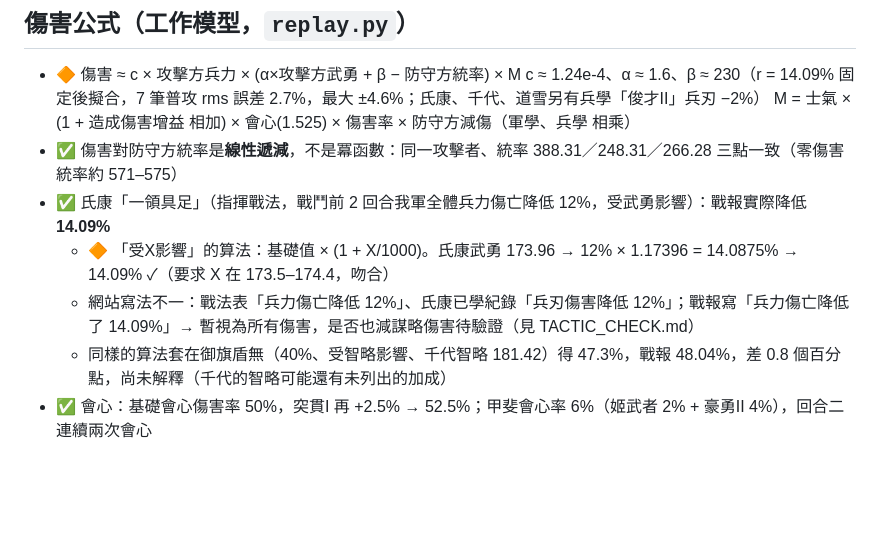
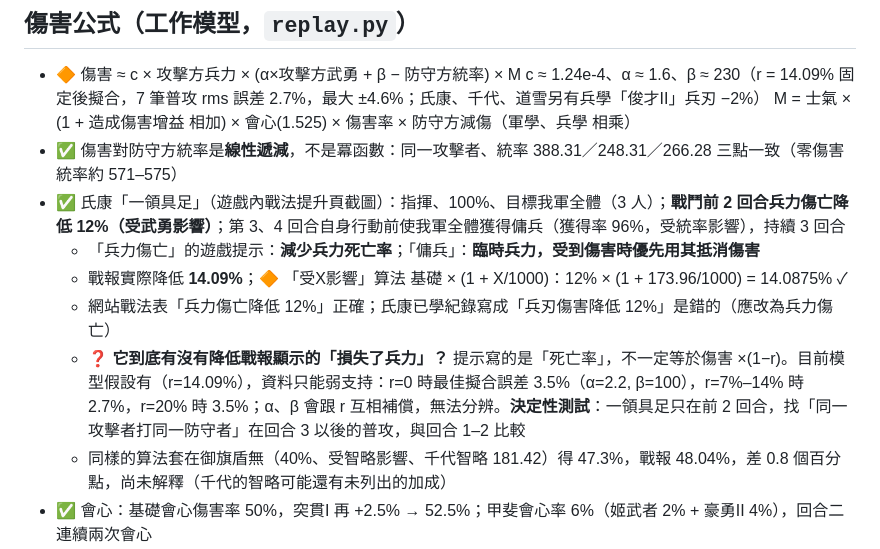
Before and after one commit to ccpcdenny/Test, a Markdown page: nobudb/MECHANICS.md, the part around the change. Rendered like a GitHub page; blank space fills up the shorter version.

```diff
--- a/nobudb/MECHANICS.md
+++ b/nobudb/MECHANICS.md
@@ -65,9 +65,11 @@
   c ≈ 1.24e-4、α ≈ 1.6、β ≈ 230（r = 14.09% 固定後擬合，7 筆普攻 rms 誤差 2.7%，最大 ±4.6%；氏康、千代、道雪另有兵學「俊才II」兵刃 −2%）
   M = 士氣 × (1 + 造成傷害增益 相加) × 會心(1.525) × 傷害率 × 防守方減傷（軍學、兵學 相乘）
 - ✅ 傷害對防守方統率是**線性遞減**，不是冪函數：同一攻擊者、統率 388.31／248.31／266.28 三點一致（零傷害統率約 571–575）
-- ✅ 氏康「一領具足」（指揮戰法，戰鬥前 2 回合我軍全體兵力傷亡降低 12%，受武勇影響）：戰報實際降低 **14.09%**
-  - 🔶 「受X影響」的算法：基礎值 × (1 + X/1000)。氏康武勇 173.96 → 12% × 1.17396 = 14.0875% → 14.09% ✓（要求 X 在 173.5–174.4，吻合）
-  - 網站寫法不一：戰法表「兵力傷亡降低 12%」、氏康已學紀錄「兵刃傷害降低 12%」；戰報寫「兵力傷亡降低了 14.09%」→ 暫視為所有傷害，是否也減謀略傷害待驗證（見 TACTIC_CHECK.md）
+- ✅ 氏康「一領具足」（遊戲內戰法提升頁截圖）：指揮、100%、目標我軍全體（3 人）；**戰鬥前 2 回合兵力傷亡降低 12%（受武勇影響）**；第 3、4 回合自身行動前使我軍全體獲得傭兵（獲得率 96%，受統率影響），持續 3 回合
+  - 「兵力傷亡」的遊戲提示：**減少兵力死亡率**；「傭兵」：**臨時兵力，受到傷害時優先用其抵消傷害**
+  - 戰報實際降低 **14.09%**；🔶 「受X影響」算法 基礎 × (1 + X/1000)：12% × (1 + 173.96/1000) = 14.0875% ✓
+  - 網站戰法表「兵力傷亡降低 12%」正確；氏康已學紀錄寫成「兵刃傷害降低 12%」是錯的（應改為兵力傷亡）
+  - ❓ **它到底有沒有降低戰報顯示的「損失了兵力」？** 提示寫的是「死亡率」，不一定等於傷害 ×(1−r)。目前模型假設有（r=14.09%），資料只能弱支持：r=0 時最佳擬合誤差 3.5%（α=2.2, β=100），r=7%–14% 時 2.7%，r=20% 時 3.5%；α、β 會跟 r 互相補償，無法分辨。**決定性測試**：一領具足只在前 2 回合，找「同一攻擊者打同一防守者」在回合 3 以後的普攻，與回合 1–2 比較
   - 同樣的算法套在御旗盾無（40%、受智略影響、千代智略 181.42）得 47.3%，戰報 48.04%，差 0.8 個百分點，尚未解釋（千代的智略可能還有未列出的加成）
 - ✅ 會心：基礎會心傷害率 50%，突貫I 再 +2.5% → 52.5%；甲斐會心率 6%（姬武者 2% + 豪勇II 4%），回合二連續兩次會心
 - ✅ 兵種相剋（遊戲小助手）：騎兵剋弓兵、弓兵剋鐵炮、鐵炮剋足輕、足輕剋騎兵；器械被其他兵種剋制。剋制時造成傷害增加、被剋時受到傷害增加（倍率未公開）
```
Also changed, not shown: nobudb/HANDOFF.md (+3 -2 lines), nobudb/TACTIC_CHECK.md (+2 -2 lines).
